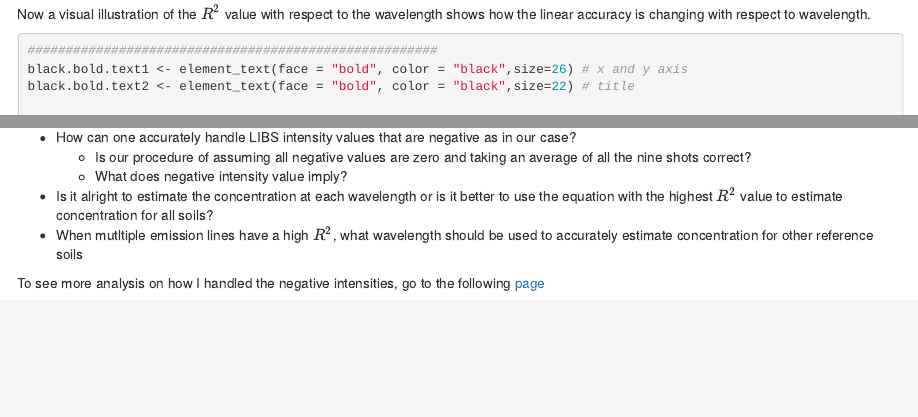
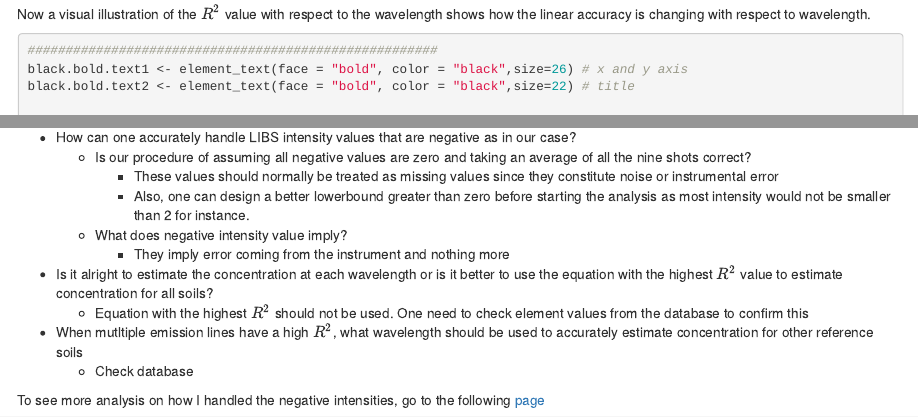
Before and after one commit to komimessan/LIBS-Calibration, an R Markdown document (index.Rmd): the page in a window 1100 px wide, from 3020 px down, and a second part further down, joined at a grey line. Rendered offline with R 4.5, knitr and Pandoc, with nearby package versions; some code elsewhere in the file could not run offline.

Commit message:
More comments were added

```diff
--- a/index.Rmd
+++ b/index.Rmd
@@ -144,8 +144,13 @@ We could noticed that several of the estimated concentration were negative, indi
 
 * How can one accurately handle LIBS intensity values that are negative as in our case?
     - Is our procedure of assuming all negative values are zero and taking an average of all the nine shots correct?
+        + These values should normally be treated as missing values since they constitute noise or instrumental error
+        + Also, one can design a better lowerbound greater than zero before starting the analysis as most intensity would not be smaller than 2 for instance.
     - What does negative intensity value imply?
+        + They imply error coming from the instrument and nothing more
 * Is it alright to estimate the concentration at each wavelength or is it better to use the equation with the highest $R^2$ value to estimate concentration for all soils?
+    - Equation with the highest $R^2$ should not be used. One need to check element values from the database to confirm this
 * When mutltiple emission lines have a high $R^2$, what wavelength should be used to accurately estimate concentration for other reference soils
+    - Check database
 
 To see more analysis on how I handled the negative intensities, go to the following [page](https://komimessan.github.io/LIBS-Calibration/Analysis_26Feb19.html)
```
Also changed, not shown: Analysis_26Feb19.Rmd (+2 -0 lines), Analysis_26Feb19.html.
